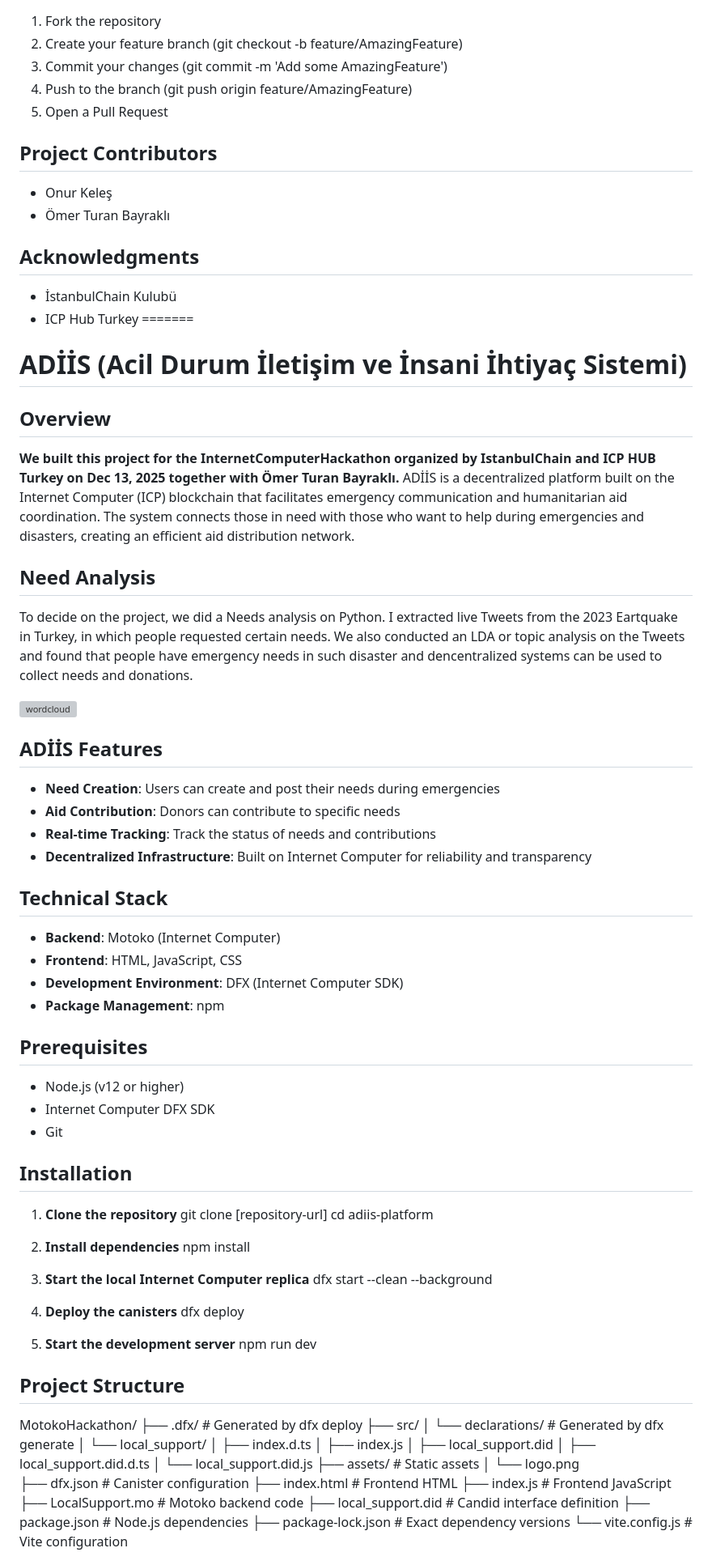
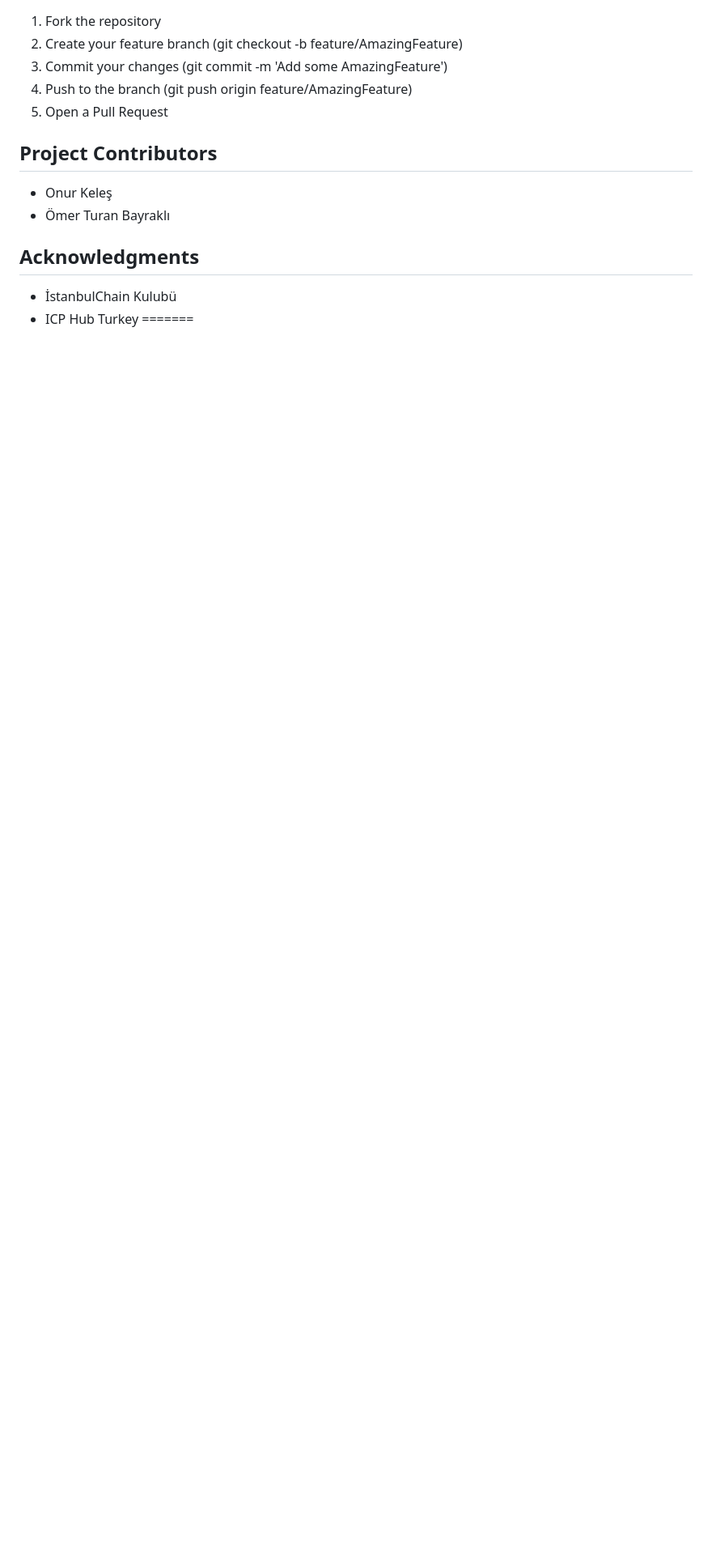
Before and after one commit to kelesonur/motoko, a Markdown page: readme.md, the part around one of its changes. Shown at 81% size. Drawn GitHub-style; blank space fills up the shorter version; grey boxes are pictures that could not be loaded.

```diff
--- a/readme.md
+++ b/readme.md
@@ -113,70 +116,3 @@ dfx deploy --network ic
 - İstanbulChain Kulubü
 - ICP Hub Turkey
 =======
-# ADİİS (Acil Durum İletişim ve İnsani İhtiyaç Sistemi)
-
-## Overview
-**We built this project for the InternetComputerHackathon organized by IstanbulChain and ICP HUB Turkey on Dec 13, 2025 together with Ömer Turan Bayraklı.** ADİİS is a decentralized platform built on the Internet Computer (ICP) blockchain that facilitates emergency communication and humanitarian aid coordination. The system connects those in need with those who want to help during emergencies and disasters, creating an efficient aid distribution network.
-
-## Need Analysis
-To decide on the project, we did a Needs analysis on Python. I extracted live Tweets from the 2023 Eartquake in Turkey, in which people requested certain needs. We also conducted an LDA or topic analysis on the Tweets and found that people have emergency needs in such disaster and dencentralized systems can be used to collect needs and donations.
-
-![wordcloud](https://github.com/user-attachments/assets/2b2b23b4-ed48-4ce6-957d-1704e31454fb)
-
-## ADİİS Features
-- **Need Creation**: Users can create and post their needs during emergencies
-- **Aid Contribution**: Donors can contribute to specific needs
-- **Real-time Tracking**: Track the status of needs and contributions
-- **Decentralized Infrastructure**: Built on Internet Computer for reliability and transparency
-
-## Technical Stack
-- **Backend**: Motoko (Internet Computer)
-- **Frontend**: HTML, JavaScript, CSS
-- **Development Environment**: DFX (Internet Computer SDK)
-- **Package Management**: npm
-
-## Prerequisites
-- Node.js (v12 or higher)
-- Internet Computer DFX SDK
-- Git
-
-## Installation
-
-1. **Clone the repository**
-git clone [repository-url]
-cd adiis-platform
-
-2. **Install dependencies**
-npm install
-
-3. **Start the local Internet Computer replica**
-dfx start --clean --background
-
-4. **Deploy the canisters**
-dfx deploy
-
-5. **Start the development server**
-npm run dev
-
-## Project Structure
-MotokoHackathon/
-├── .dfx/                    # Generated by dfx deploy
-├── src/
-│   └── declarations/        # Generated by dfx generate
-│       └── local_support/
-│           ├── index.d.ts
-│           ├── index.js
-│           ├── local_support.did
-│           ├── local_support.did.d.ts
-│           └── local_support.did.js
-├── assets/                  # Static assets
-│   └── logo.png
-├── dfx.json                 # Canister configuration
-├── index.html              # Frontend HTML
-├── index.js                # Frontend JavaScript
-├── LocalSupport.mo         # Motoko backend code
-├── local_support.did       # Candid interface definition
-├── package.json            # Node.js dependencies
-├── package-lock.json       # Exact dependency versions
-└── vite.config.js          # Vite configuration
-
```
Also changed, not shown: other parts of readme.md (+3 -48 lines).
